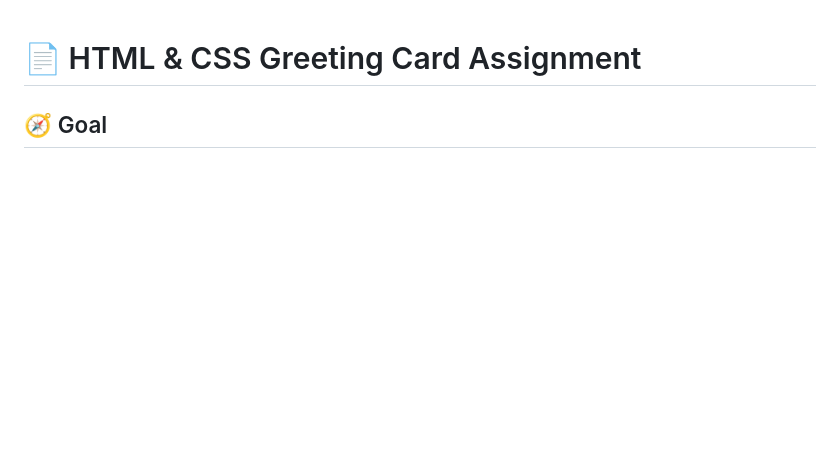
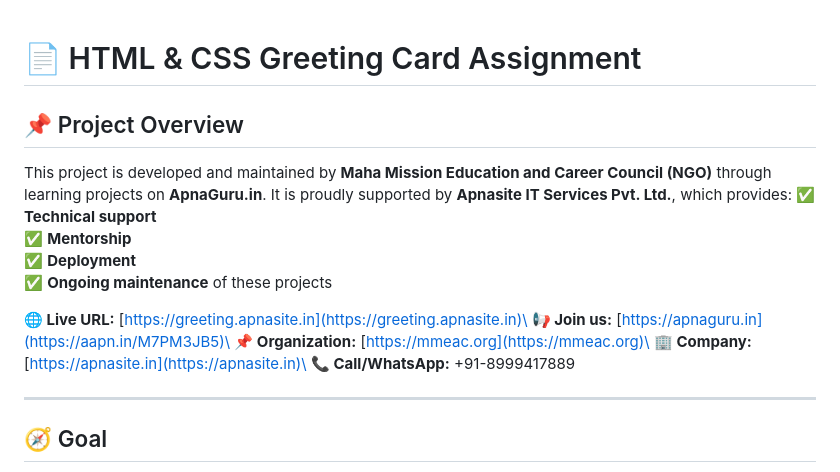
Before and after one commit to richadixit1002/greeting-card-assignments, a Markdown page: README.md, the part around the change. Rendered like a GitHub page; blank space fills up the shorter version.

Commit message:
project overview updated

```diff
--- a/README.md
+++ b/README.md
@@ -1,4 +1,19 @@
 # 📄 HTML & CSS Greeting Card Assignment
+
+## 📌 Project Overview
+
+This project is developed and maintained by **Maha Mission Education and Career Council (NGO)** through learning projects on **ApnaGuru.in**. It is proudly supported by **Apnasite IT Services Pvt. Ltd.**, which provides: ✅ **Technical support**\
+✅ **Mentorship**\
+✅ **Deployment**\
+✅ **Ongoing maintenance** of these projects
+
+**🌐 Live URL:** [https://greeting.apnasite.in](https://greeting.apnasite.in)\
+**📢 Join us:** [https://apnaguru.in](https://aapn.in/M7PM3JB5)\
+**📌 Organization:** [https://mmeac.org](https://mmeac.org)\
+**🏢 Company:** [https://apnasite.in](https://apnasite.in)\
+**📞 Call/WhatsApp:** +91-8999417889
+
+---
 
 ## 🧭 Goal
 
```
